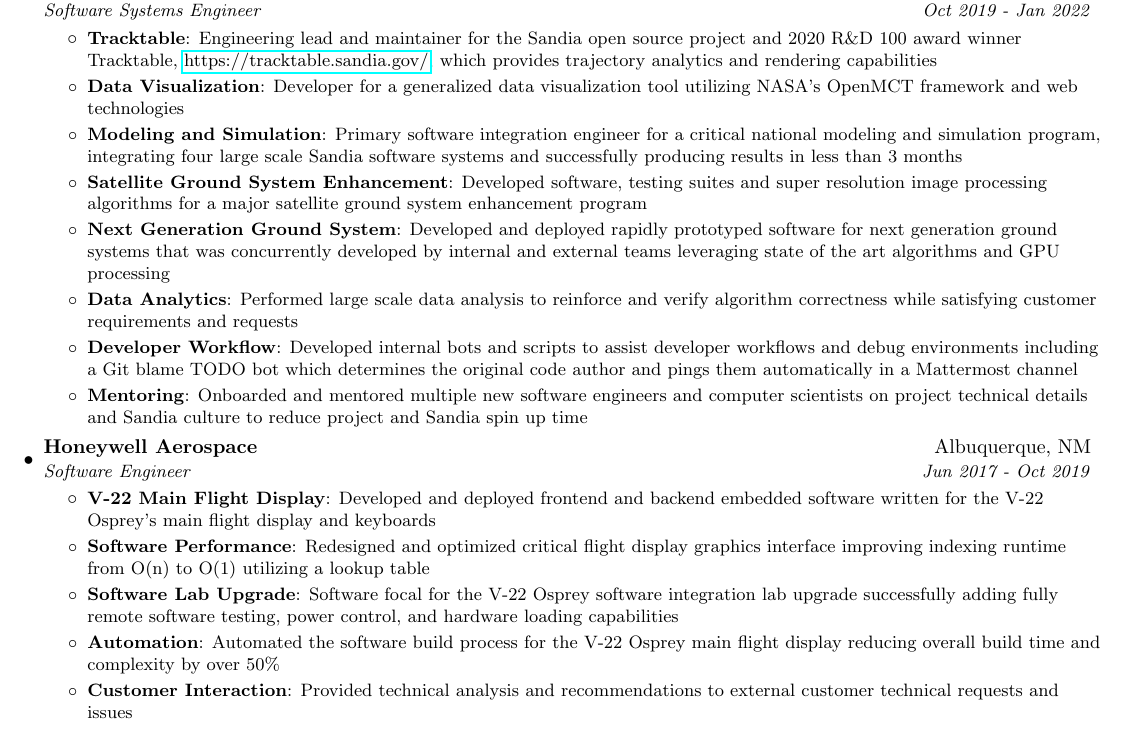
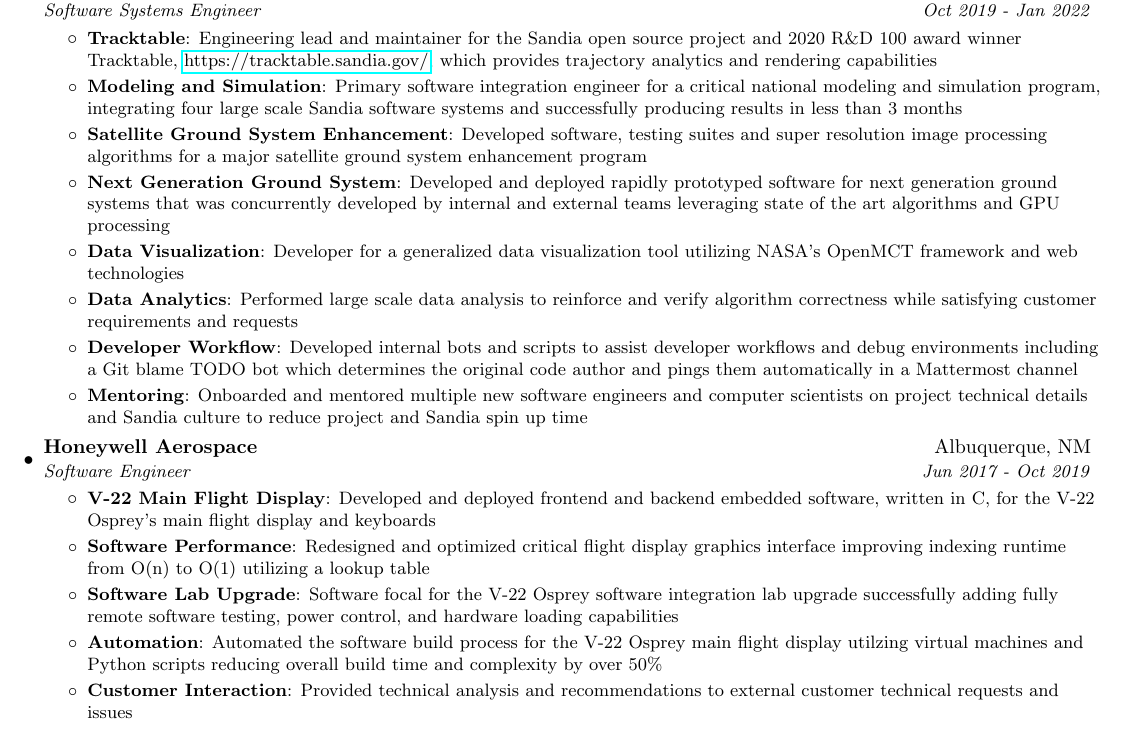
Before and after one commit to mfadem/resume, a LaTeX CV (resume.tex): part of the page, cut so that both start at the same text. Compiled offline with pdfLaTeX.

Commit message:
some small updates based on feedback

```diff
--- a/resume.tex
+++ b/resume.tex
@@ -111,14 +111,14 @@
       \resumeItemListStart
         \resumeItem{Tracktable}
           {Engineering lead and maintainer for the Sandia open source project and 2020 R\&D 100 award winner Tracktable, \url{https://tracktable.sandia.gov/}, which provides trajectory analytics and rendering capabilities}
-        \resumeItem{Data Visualization}
-          {Developer for a generalized data visualization tool utilizing NASA's OpenMCT framework and web technologies}
         \resumeItem{Modeling and Simulation}
           {Primary software integration engineer for a critical national modeling and simulation program, integrating four large scale Sandia software systems and successfully producing results in less than 3 months}
         \resumeItem{Satellite Ground System Enhancement}
           {Developed software, testing suites and super resolution image processing algorithms for a major satellite ground system enhancement program}
         \resumeItem{Next Generation Ground System}
           {Developed and deployed rapidly prototyped software for next generation ground systems that was concurrently developed by internal and external teams leveraging state of the art algorithms and GPU processing}
+        \resumeItem{Data Visualization}
+          {Developer for a generalized data visualization tool utilizing NASA's OpenMCT framework and web technologies}
         \resumeItem{Data Analytics}
           {Performed large scale data analysis to reinforce and verify algorithm correctness while satisfying customer requirements and requests}
         \resumeItem{Developer Workflow}
@@ -133,13 +133,13 @@
       {Software Engineer}{Jun 2017 - Oct 2019}
       \resumeItemListStart
         \resumeItem{V-22 Main Flight Display}
-          {Developed and deployed frontend and backend embedded software written for the V-22 Osprey's main flight display and keyboards}
+          {Developed and deployed frontend and backend embedded software, written in C, for the V-22 Osprey's main flight display and keyboards}
         \resumeItem{Software Performance}
           {Redesigned and optimized critical flight display graphics interface improving indexing runtime from O(n) to O(1) utilizing a lookup table}
         \resumeItem{Software Lab Upgrade}
           {Software focal for the V-22 Osprey software integration lab upgrade successfully adding fully remote software testing, power control, and hardware loading capabilities}
         \resumeItem{Automation}
-          {Automated the software build process for the V-22 Osprey main flight display reducing overall build time and complexity by over 50\%}
+          {Automated the software build process for the V-22 Osprey main flight display utilzing virtual machines and Python scripts reducing overall build time and complexity by over 50\%}
         \resumeItem{Customer Interaction}
           {Provided technical analysis and recommendations to external customer technical requests and issues}
       \resumeItemListEnd
```
Also changed, not shown: resume.pdf, resume_clearance.pdf.
